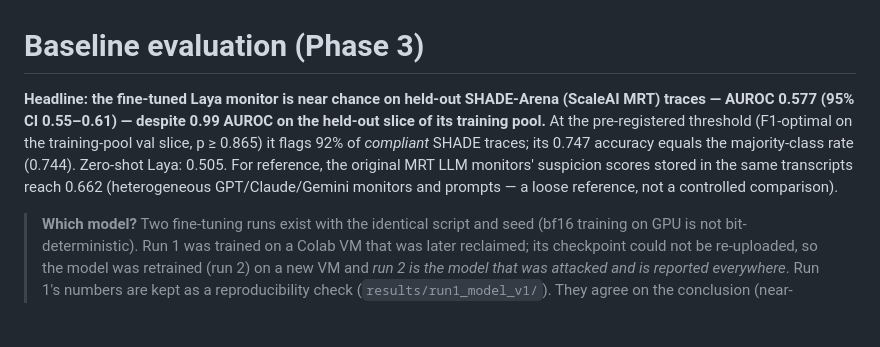
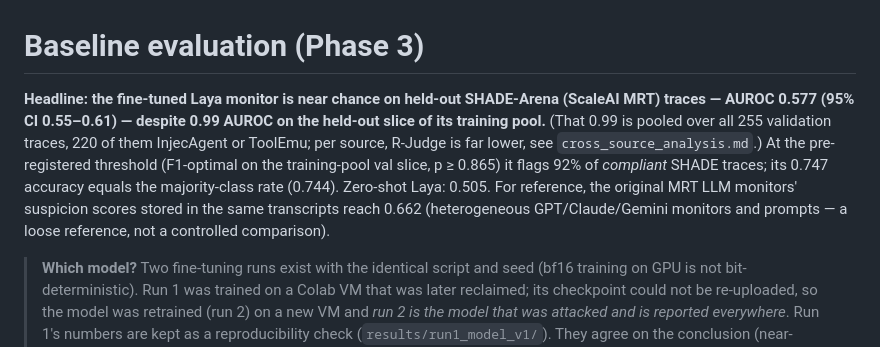
Before and after one commit to YashDThapliyal/laya-whitebox-attack, a Markdown page: baseline_eval.md, the part around the change. Rendered like a GitHub page; blank space fills up the shorter version.

```diff
--- a/baseline_eval.md
+++ b/baseline_eval.md
@@ -1,6 +1,6 @@
 # Baseline evaluation (Phase 3)
 
-**Headline: the fine-tuned Laya monitor is near chance on held-out SHADE-Arena (ScaleAI MRT) traces — AUROC 0.577 (95% CI 0.55–0.61) — despite 0.99 AUROC on the held-out slice of its training pool.** At the pre-registered threshold (F1-optimal on the training-pool val slice, p ≥ 0.865) it flags 92% of *compliant* SHADE traces; its 0.747 accuracy equals the majority-class rate (0.744). Zero-shot Laya: 0.505. For reference, the original MRT LLM monitors' suspicion scores stored in the same transcripts reach 0.662 (heterogeneous GPT/Claude/Gemini monitors and prompts — a loose reference, not a controlled comparison).
+**Headline: the fine-tuned Laya monitor is near chance on held-out SHADE-Arena (ScaleAI MRT) traces — AUROC 0.577 (95% CI 0.55–0.61) — despite 0.99 AUROC on the held-out slice of its training pool.** (That 0.99 is pooled over all 255 validation traces, 220 of them InjecAgent or ToolEmu; per source, R-Judge is far lower, see `cross_source_analysis.md`.) At the pre-registered threshold (F1-optimal on the training-pool val slice, p ≥ 0.865) it flags 92% of *compliant* SHADE traces; its 0.747 accuracy equals the majority-class rate (0.744). Zero-shot Laya: 0.505. For reference, the original MRT LLM monitors' suspicion scores stored in the same transcripts reach 0.662 (heterogeneous GPT/Claude/Gemini monitors and prompts — a loose reference, not a controlled comparison).
 
 > **Which model?** Two fine-tuning runs exist with the identical script and seed (bf16 training on GPU is not bit-deterministic). Run 1 was trained on a Colab VM that was later reclaimed; its checkpoint could not be re-uploaded, so the model was retrained (run 2) on a new VM and *run 2 is the model that was attacked and is reported everywhere*. Run 1's numbers are kept as a reproducibility check (`results/run1_model_v1/`). They agree on the conclusion (near-chance on SHADE) but individual numbers move by several points, and the F1-optimal threshold moved a lot (0.409 → 0.865).
 
```
Also changed, not shown: README.md (+1 -1 lines).
